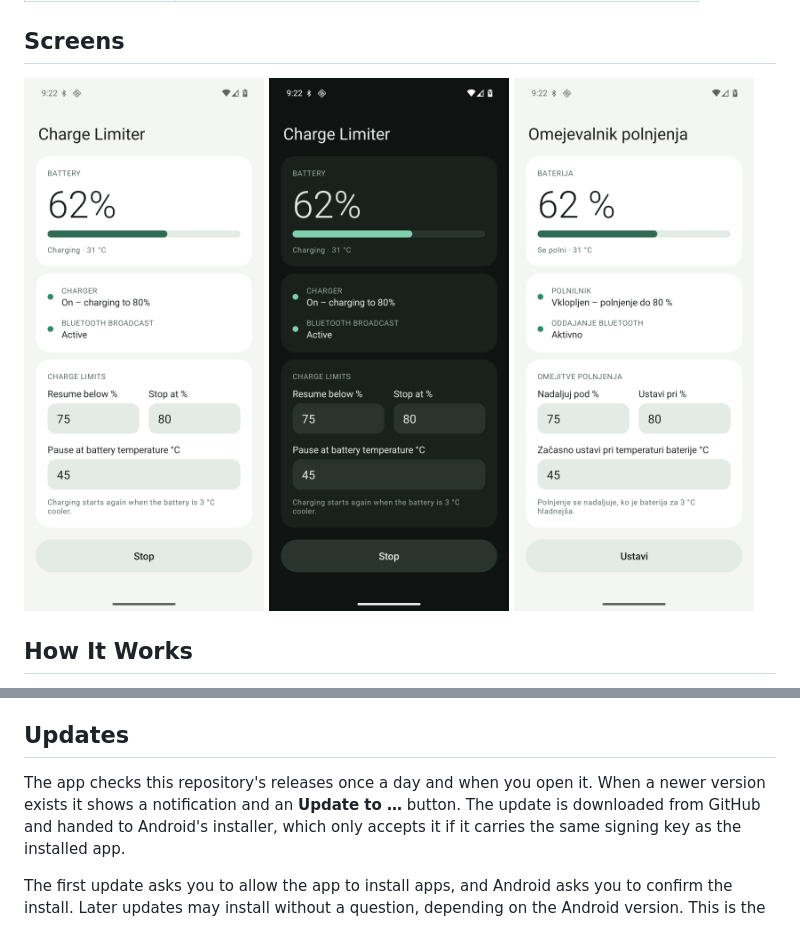
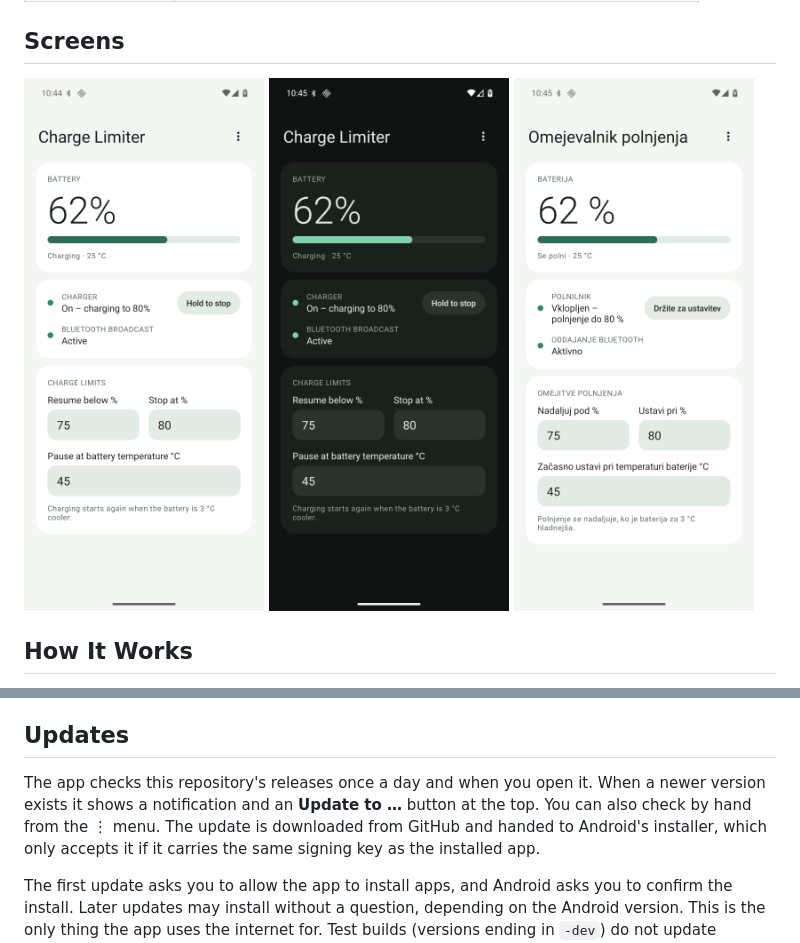
Before and after one commit to dz0ny/charge-limiter, a Markdown page: README.md, 2 parts joined by grey strips. GitHub-like rendering; pictures changed too: docs/screens/02-running.png, docs/screens/05-dark.png, docs/screens/06-slovenian.png.

Commit message:
feat: inline hold-to-stop in the status card, updates in a menu
Co-Authored-By: Claude Fable 5.2 <noreply@anthropic.com>

```diff
--- a/README.md
+++ b/README.md
@@ -114,7 +114,8 @@ OnePlus, also enable **Autostart** for the app and set its battery saver to
 ## Updates
 
 The app checks this repository's releases once a day and when you open it. When
-a newer version exists it shows a notification and an **Update to …** button.
+a newer version exists it shows a notification and an **Update to …** button
+at the top. You can also check by hand from the ⋮ menu.
 The update is downloaded from GitHub and handed to Android's installer, which
 only accepts it if it carries the same signing key as the installed app.
 
```
Also changed, not shown: docs/screens/09-menu.png (added), 6 other files.
